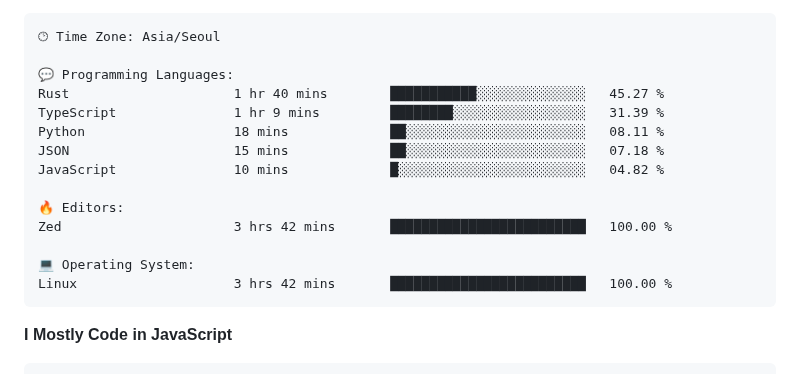
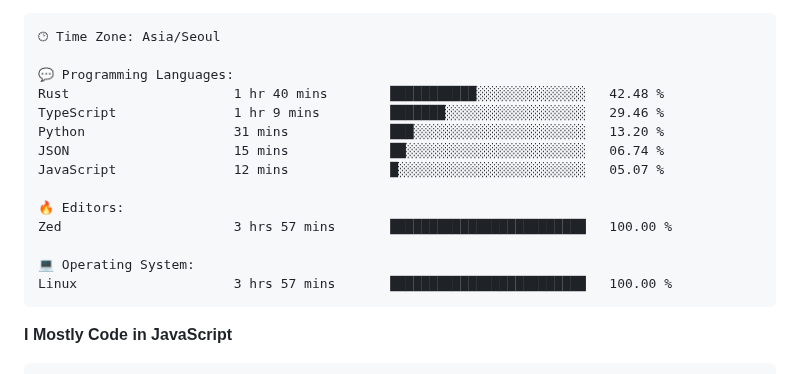
Before and after one commit to project-dy/project-dy, a Markdown page: README.md, the part around one of its changes. Drawn GitHub-style.

Commit message:
Updated with Dev Metrics

````diff
--- a/README.md
+++ b/README.md
@@ -30,17 +30,17 @@ Sunday                   74 commits          ██░░░░░░░░░
 🕑︎ Time Zone: Asia/Seoul
 
 💬 Programming Languages:
-Rust                     1 hr 40 mins        ███████████░░░░░░░░░░░░░░   45.27 %
-TypeScript               1 hr 9 mins         ████████░░░░░░░░░░░░░░░░░   31.39 %
-Python                   18 mins             ██░░░░░░░░░░░░░░░░░░░░░░░   08.11 %
-JSON                     15 mins             ██░░░░░░░░░░░░░░░░░░░░░░░   07.18 %
-JavaScript               10 mins             █░░░░░░░░░░░░░░░░░░░░░░░░   04.82 %
+Rust                     1 hr 40 mins        ███████████░░░░░░░░░░░░░░   42.48 %
+TypeScript               1 hr 9 mins         ███████░░░░░░░░░░░░░░░░░░   29.46 %
+Python                   31 mins             ███░░░░░░░░░░░░░░░░░░░░░░   13.20 %
+JSON                     15 mins             ██░░░░░░░░░░░░░░░░░░░░░░░   06.74 %
+JavaScript               12 mins             █░░░░░░░░░░░░░░░░░░░░░░░░   05.07 %
 
 🔥 Editors:
-Zed                      3 hrs 42 mins       █████████████████████████   100.00 %
+Zed                      3 hrs 57 mins       █████████████████████████   100.00 %
 
 💻 Operating System:
-Linux                    3 hrs 42 mins       █████████████████████████   100.00 %
+Linux                    3 hrs 57 mins       █████████████████████████   100.00 %
 ```
 
 **I Mostly Code in JavaScript**
````
Also changed, not shown: other parts of README.md (+2 -2 lines).
